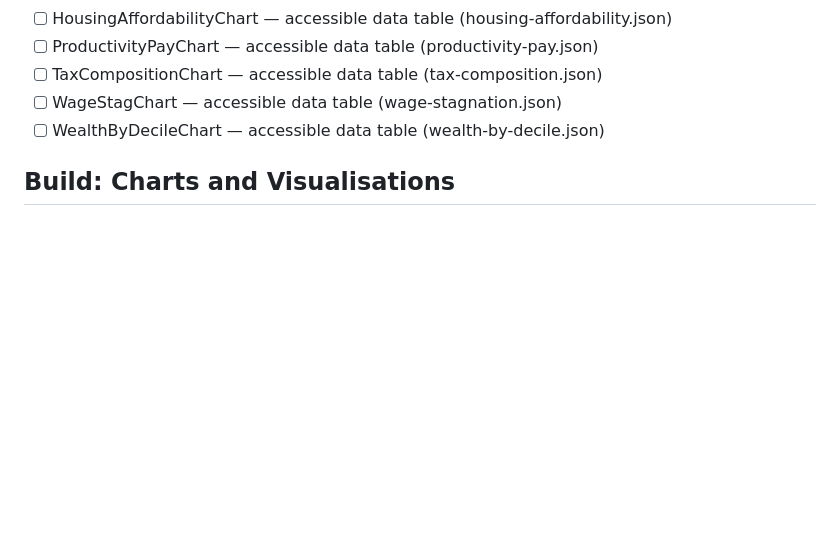
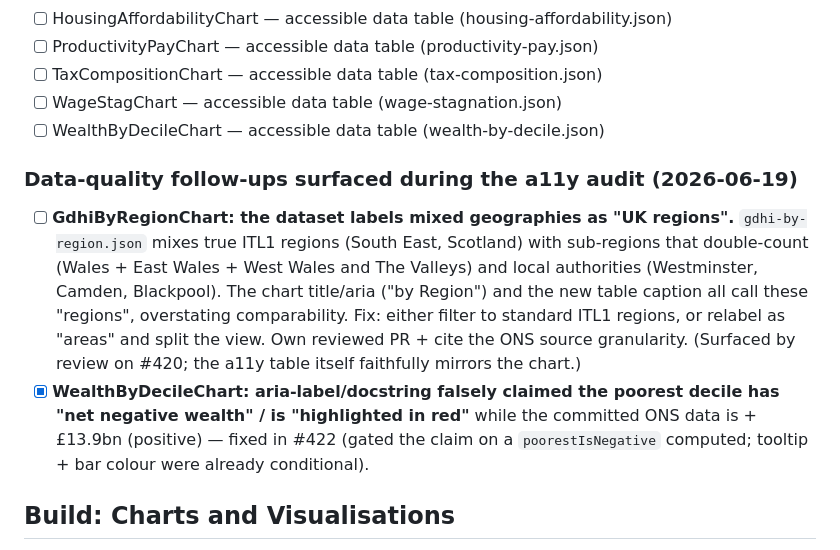
Before and after one commit to Chris0Jeky/wealthlens-hq, a Markdown page: tasks/inbox.md, the part around the change. Drawn GitHub-style; blank space fills up the shorter version.

Commit message:
tasks: seed gdhi 'UK regions' labelling follow-up + note wealth-by-decile aria fix (a11y audit)

```diff
--- a/tasks/inbox.md
+++ b/tasks/inbox.md
@@ -195,6 +195,21 @@ group). Each: real per-row cell-mapping test + 2 adversarial reviews.
 - [ ] TaxCompositionChart — accessible data table (tax-composition.json)
 - [ ] WageStagChart — accessible data table (wage-stagnation.json)
 - [ ] WealthByDecileChart — accessible data table (wealth-by-decile.json)
+
+### Data-quality follow-ups surfaced during the a11y audit (2026-06-19)
+
+- [ ] **GdhiByRegionChart: the dataset labels mixed geographies as "UK regions".**
+  `gdhi-by-region.json` mixes true ITL1 regions (South East, Scotland) with
+  sub-regions that double-count (Wales + East Wales + West Wales and The Valleys)
+  and local authorities (Westminster, Camden, Blackpool). The chart title/aria
+  ("by Region") and the new table caption all call these "regions", overstating
+  comparability. Fix: either filter to standard ITL1 regions, or relabel as
+  "areas" and split the view. Own reviewed PR + cite the ONS source granularity.
+  (Surfaced by review on #420; the a11y table itself faithfully mirrors the chart.)
+- [x] **WealthByDecileChart: aria-label/docstring falsely claimed the poorest decile
+  has "net negative wealth" / is "highlighted in red"** while the committed ONS
+  data is +£13.9bn (positive) — fixed in #422 (gated the claim on a
+  `poorestIsNegative` computed; tooltip + bar colour were already conditional).
 
 ## Build: Charts and Visualisations
 
```
